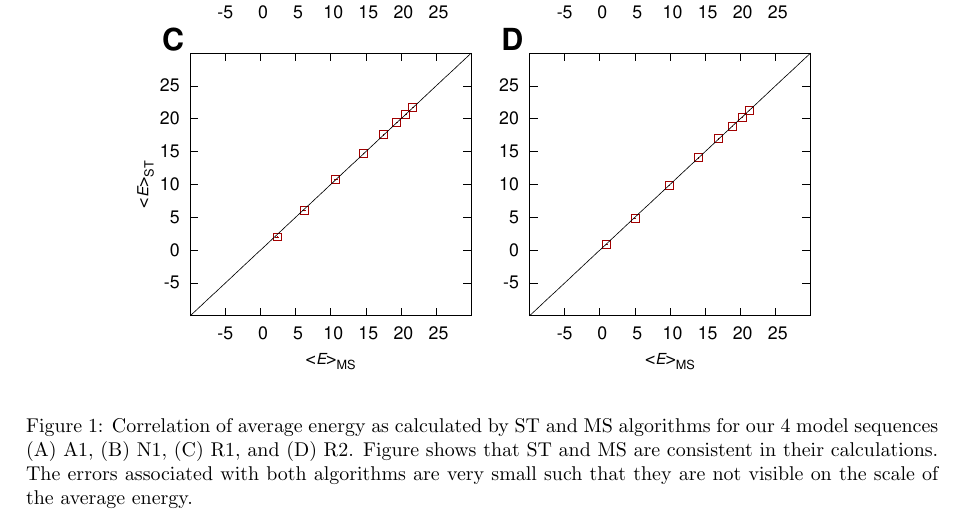
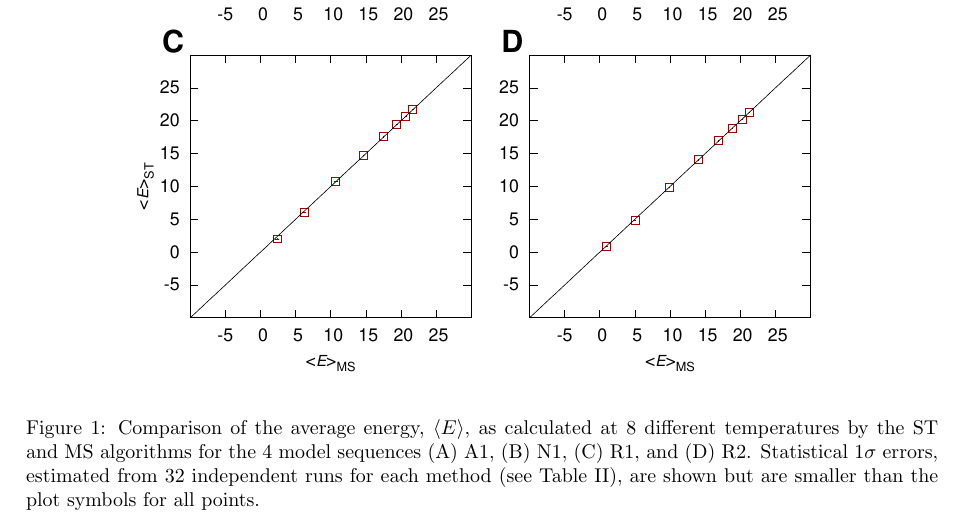
Before and after one commit to ainaadekunle/Publication-on-Multisequence-Algorithm, a LaTeX document (Supplement.tex): part of the page, cut so that both start at the same text. Compiled offline with pdfLaTeX.

Commit message:
Supplement minor change

```diff
--- a/Supplement.tex
+++ b/Supplement.tex
@@ -10,7 +10,7 @@
 
 \begin{figure}[h]
 \includegraphics[width=0.8\textwidth,center]{meanE}
-\caption{ Correlation of average energy as calculated by ST and MS algorithms for our 4 model sequences (A) A1, (B) N1, (C) R1, and (D) R2. Figure shows that  ST and MS are consistent in their calculations. The errors associated with both algorithms are very small such that they are not visible on the scale of the average energy.}
+\caption{ Comparison of the average energy, $\left < E\right >$, as calculated at 8 different temperatures by the ST and MS algorithms for the 4 model sequences (A) A1, (B) N1, (C) R1, and (D) R2. Statistical 1$\sigma$ errors, estimated from 32 independent runs for each method (see Table~II), are shown but are smaller than the plot symbols for all points.}
 \end{figure}
 
 \end{document}
```
